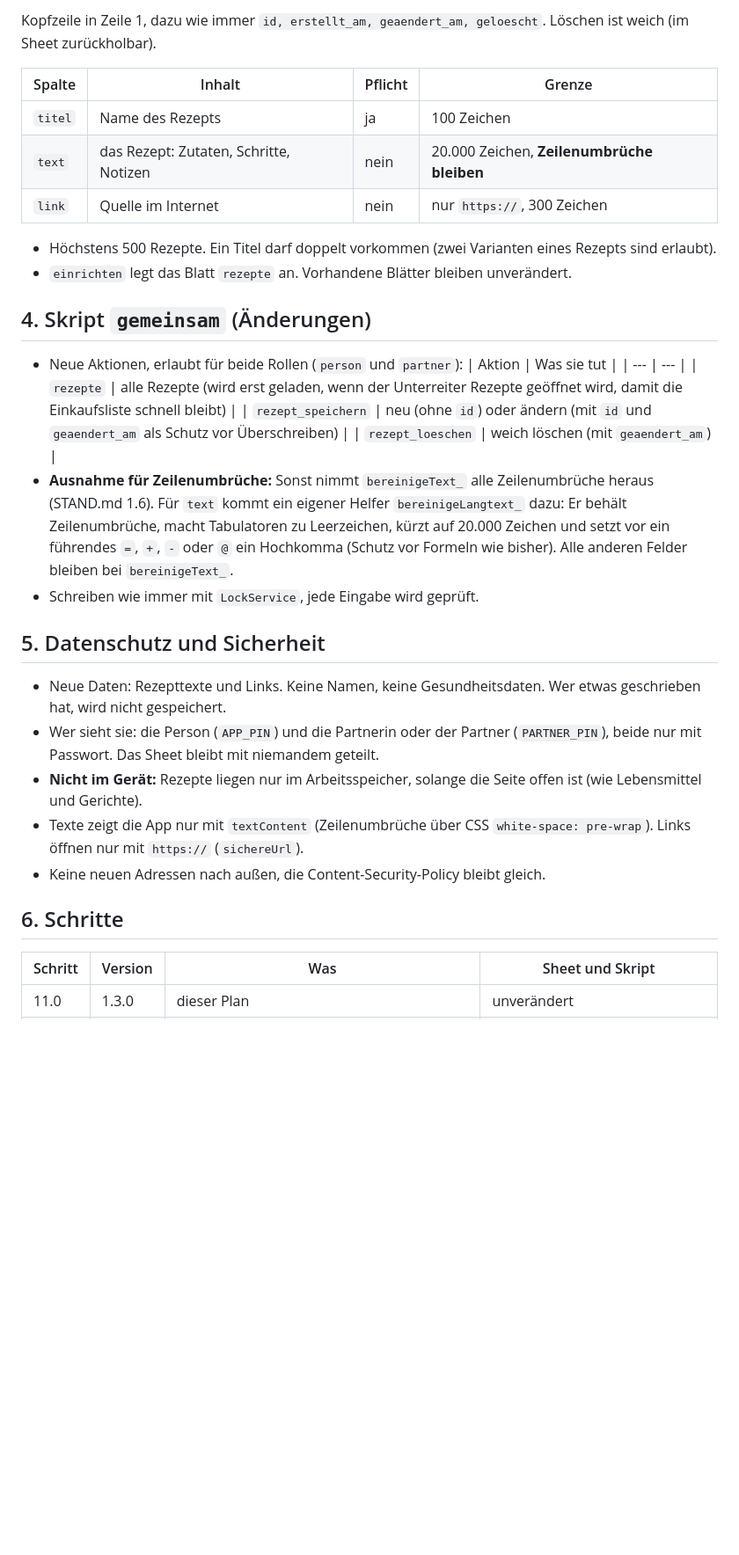
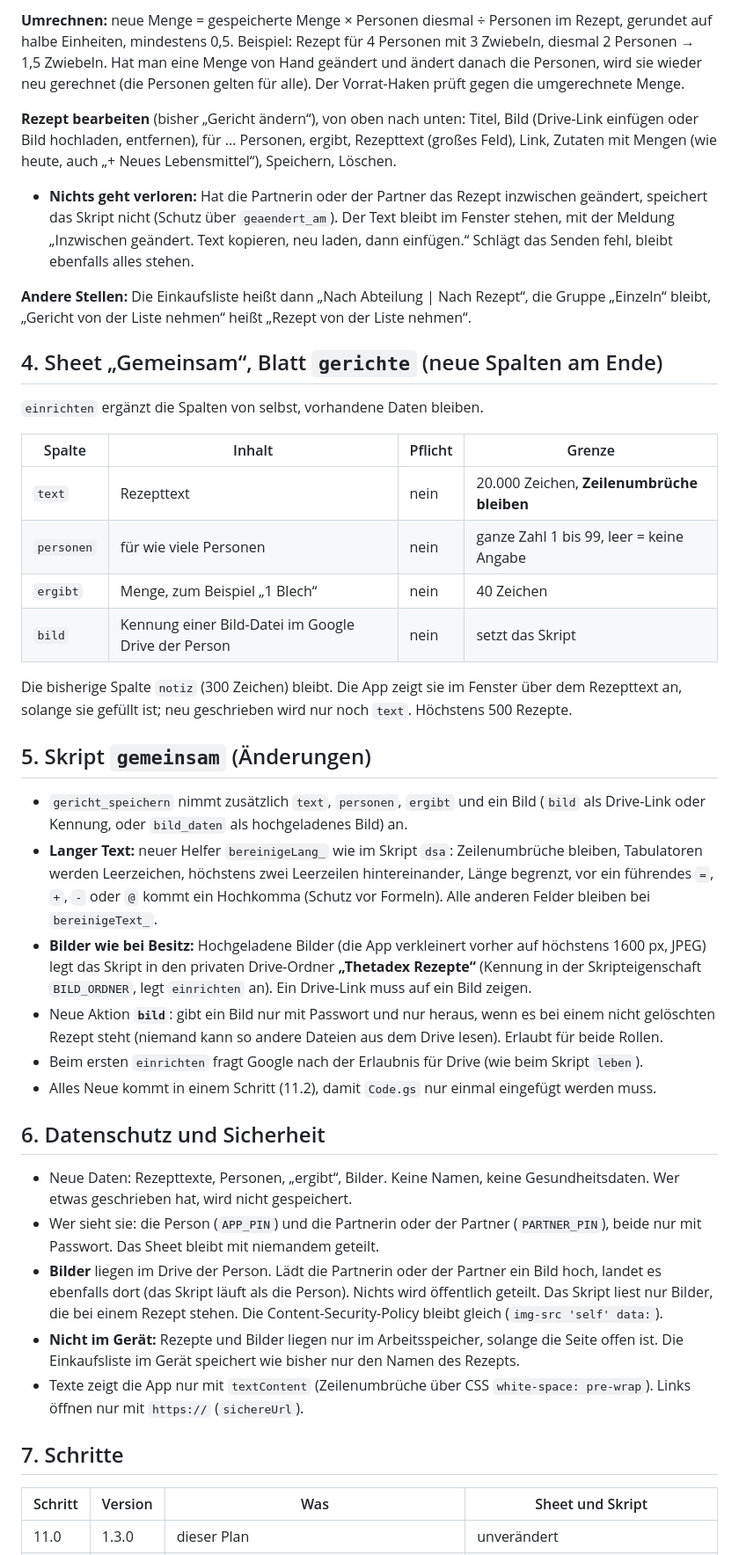
Before and after one commit to TimMelchert/thetadex, a Markdown page: docs/PLAN-ETAPPE-11.md, the part around one of its changes. Shown at 88% size. GitHub-like rendering; blank space fills up the shorter version.

```diff
--- a/docs/PLAN-ETAPPE-11.md
+++ b/docs/PLAN-ETAPPE-11.md
@@ -42,37 +46,51 @@ Was gleich bleibt:
 
-Kopfzeile in Zeile 1, dazu wie immer `id, erstellt_am, geaendert_am, geloescht`. Löschen ist weich (im Sheet zurückholbar).
+**Umrechnen:** neue Menge = gespeicherte Menge × Personen diesmal ÷ Personen im Rezept, gerundet auf halbe Einheiten, mindestens 0,5.
+Beispiel: Rezept für 4 Personen mit 3 Zwiebeln, diesmal 2 Personen → 1,5 Zwiebeln. Hat man eine Menge von Hand geändert und ändert danach die Personen,
+wird sie wieder neu gerechnet (die Personen gelten für alle). Der Vorrat-Haken prüft gegen die umgerechnete Menge.
+
+**Rezept bearbeiten** (bisher „Gericht ändern“), von oben nach unten: Titel, Bild (Drive-Link einfügen oder Bild hochladen, entfernen),
+für … Personen, ergibt, Rezepttext (großes Feld), Link, Zutaten mit Mengen (wie heute, auch „+ Neues Lebensmittel“), Speichern, Löschen.
+- **Nichts geht verloren:** Hat die Partnerin oder der Partner das Rezept inzwischen geändert, speichert das Skript nicht (Schutz über `geaendert_am`).
+  Der Text bleibt im Fenster stehen, mit der Meldung „Inzwischen geändert. Text kopieren, neu laden, dann einfügen.“ Schlägt das Senden fehl, bleibt ebenfalls alles stehen.
+
+**Andere Stellen:** Die Einkaufsliste heißt dann „Nach Abteilung | Nach Rezept“, die Gruppe „Einzeln“ bleibt, „Gericht von der Liste nehmen“ heißt „Rezept von der Liste nehmen“.
+
+## 4. Sheet „Gemeinsam“, Blatt `gerichte` (neue Spalten am Ende)
+
+`einrichten` ergänzt die Spalten von selbst, vorhandene Daten bleiben.
 
 | Spalte | Inhalt | Pflicht | Grenze |
 | --- | --- | --- | --- |
-| `titel` | Name des Rezepts | ja | 100 Zeichen |
-| `text` | das Rezept: Zutaten, Schritte, Notizen | nein | 20.000 Zeichen, **Zeilenumbrüche bleiben** |
-| `link` | Quelle im Internet | nein | nur `https://`, 300 Zeichen |
+| `text` | Rezepttext | nein | 20.000 Zeichen, **Zeilenumbrüche bleiben** |
+| `personen` | für wie viele Personen | nein | ganze Zahl 1 bis 99, leer = keine Angabe |
+| `ergibt` | Menge, zum Beispiel „1 Blech“ | nein | 40 Zeichen |
+| `bild` | Kennung einer Bild-Datei im Google Drive der Person | nein | setzt das Skript |
 
-- Höchstens 500 Rezepte. Ein Titel darf doppelt vorkommen (zwei Varianten eines Rezepts sind erlaubt).
-- `einrichten` legt das Blatt `rezepte` an. Vorhandene Blätter bleiben unverändert.
+Die bisherige Spalte `notiz` (300 Zeichen) bleibt. Die App zeigt sie im Fenster über dem Rezepttext an, solange sie gefüllt ist; neu geschrieben wird nur noch `text`.
+Höchstens 500 Rezepte.
 
-## 4. Skript `gemeinsam` (Änderungen)
+## 5. Skript `gemeinsam` (Änderungen)
 
-- Neue Aktionen, erlaubt für beide Rollen (`person` und `partner`):
-  | Aktion | Was sie tut |
-  | --- | --- |
-  | `rezepte` | alle Rezepte (wird erst geladen, wenn der Unterreiter Rezepte geöffnet wird, damit die Einkaufsliste schnell bleibt) |
-  | `rezept_speichern` | neu (ohne `id`) oder ändern (mit `id` und `geaendert_am` als Schutz vor Überschreiben) |
-  | `rezept_loeschen` | weich löschen (mit `geaendert_am`) |
-- **Ausnahme für Zeilenumbrüche:** Sonst nimmt `bereinigeText_` alle Zeilenumbrüche heraus (STAND.md 1.6). Für `text` kommt ein eigener Helfer
-  `bereinigeLangtext_` dazu: Er behält Zeilenumbrüche, macht Tabulatoren zu Leerzeichen, kürzt auf 20.000 Zeichen und setzt vor ein führendes
-  `=`, `+`, `-` oder `@` ein Hochkomma (Schutz vor Formeln wie bisher). Alle anderen Felder bleiben bei `bereinigeText_`.
-- Schreiben wie immer mit `LockService`, jede Eingabe wird geprüft.
+- `gericht_speichern` nimmt zusätzlich `text`, `personen`, `ergibt` und ein Bild (`bild` als Drive-Link oder Kennung, oder `bild_daten` als hochgeladenes Bild) an.
+- **Langer Text:** neuer Helfer `bereinigeLang_` wie im Skript `dsa`: Zeilenumbrüche bleiben, Tabulatoren werden Leerzeichen, höchstens zwei Leerzeilen hintereinander,
+  Länge begrenzt, vor ein führendes `=`, `+`, `-` oder `@` kommt ein Hochkomma (Schutz vor Formeln). Alle anderen Felder bleiben bei `bereinigeText_`.
+- **Bilder wie bei Besitz:** Hochgeladene Bilder (die App verkleinert vorher auf höchstens 1600 px, JPEG) legt das Skript in den privaten Drive-Ordner
+  **„Thetadex Rezepte“** (Kennung in der Skripteigenschaft `BILD_ORDNER`, legt `einrichten` an). Ein Drive-Link muss auf ein Bild zeigen.
+- Neue Aktion **`bild`**: gibt ein Bild nur mit Passwort und nur heraus, wenn es bei einem nicht gelöschten Rezept steht (niemand kann so andere Dateien aus dem Drive lesen).
+  Erlaubt für beide Rollen.
+- Beim ersten `einrichten` fragt Google nach der Erlaubnis für Drive (wie beim Skript `leben`).
+- Alles Neue kommt in einem Schritt (11.2), damit `Code.gs` nur einmal eingefügt werden muss.
 
-## 5. Datenschutz und Sicherheit
+## 6. Datenschutz und Sicherheit
 
-- Neue Daten: Rezepttexte und Links. Keine Namen, keine Gesundheitsdaten. Wer etwas geschrieben hat, wird nicht gespeichert.
+- Neue Daten: Rezepttexte, Personen, „ergibt“, Bilder. Keine Namen, keine Gesundheitsdaten. Wer etwas geschrieben hat, wird nicht gespeichert.
 - Wer sieht sie: die Person (`APP_PIN`) und die Partnerin oder der Partner (`PARTNER_PIN`), beide nur mit Passwort. Das Sheet bleibt mit niemandem geteilt.
-- **Nicht im Gerät:** Rezepte liegen nur im Arbeitsspeicher, solange die Seite offen ist (wie Lebensmittel und Gerichte).
+- **Bilder** liegen im Drive der Person. Lädt die Partnerin oder der Partner ein Bild hoch, landet es ebenfalls dort (das Skript läuft als die Person).
+  Nichts wird öffentlich geteilt. Das Skript liest nur Bilder, die bei einem Rezept stehen. Die Content-Security-Policy bleibt gleich (`img-src 'self' data:`).
+- **Nicht im Gerät:** Rezepte und Bilder liegen nur im Arbeitsspeicher, solange die Seite offen ist. Die Einkaufsliste im Gerät speichert wie bisher nur den Namen des Rezepts.
 - Texte zeigt die App nur mit `textContent` (Zeilenumbrüche über CSS `white-space: pre-wrap`). Links öffnen nur mit `https://` (`sichereUrl`).
-- Keine neuen Adressen nach außen, die Content-Security-Policy bleibt gleich.
 
-## 6. Schritte
+## 7. Schritte
 
 | Schritt | Version | Was | Sheet und Skript |
 | --- | --- | --- | --- |
```
Also changed, not shown: other parts of docs/PLAN-ETAPPE-11.md (+38 -33 lines), docs/STAND.md (+3 -3 lines).
